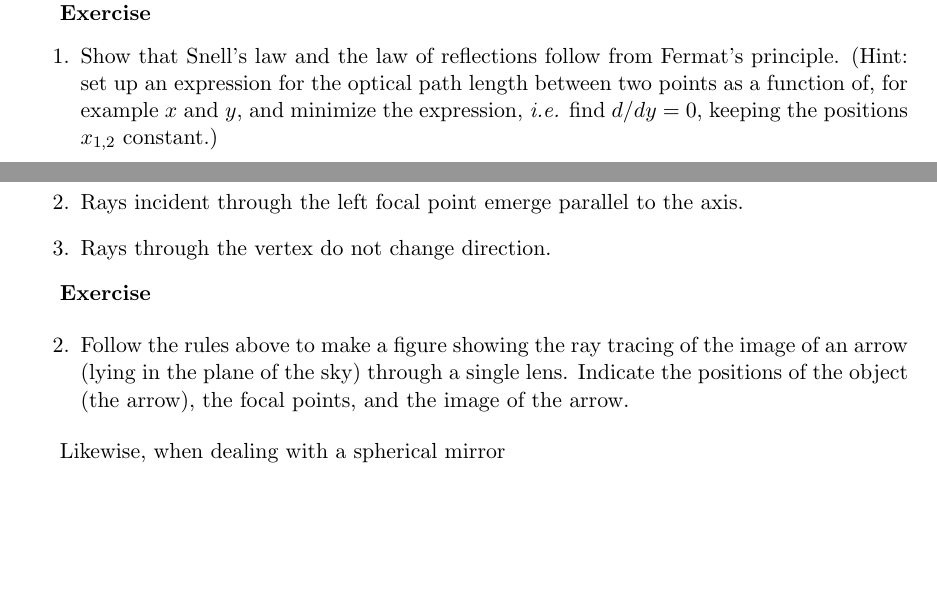
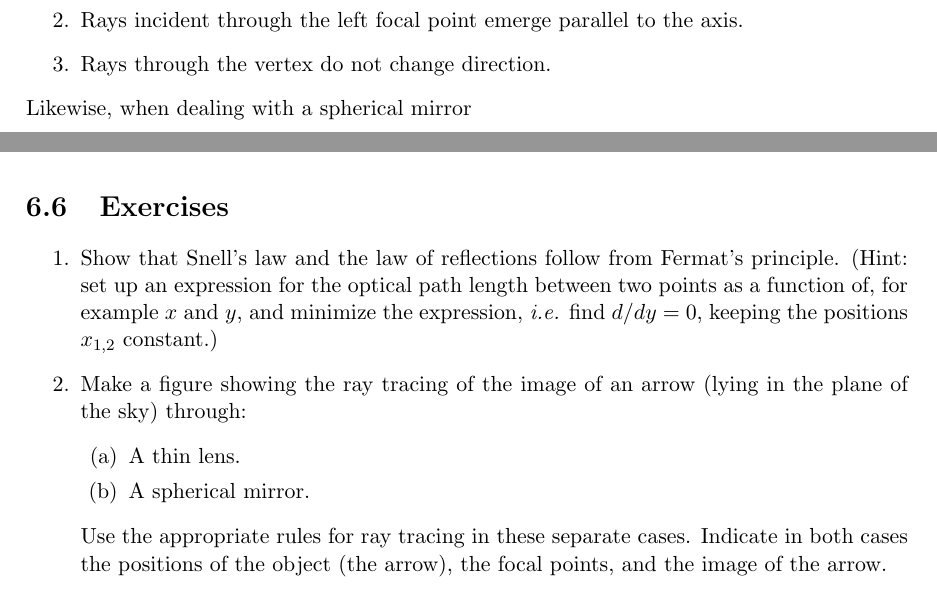
Before and after one commit to vedad/ITA_2014, a LaTeX thesis (lectures/main.tex, which reads lectures/lecture-6.tex): two parts of pages 62 and 65 of 149 before the commit and two parts of pages 65 and 83 of 149 after it, joined at a grey line, cut at the place of the change, the shorter picture padded with empty space. Compiled offline with pdfLaTeX.

Commit message:
Moved exercises, fixed table.

```diff
--- a/lectures/lecture-6.tex
+++ b/lectures/lecture-6.tex
@@ -107,18 +85,6 @@ n_1\sin\theta_1=n_2\sin\theta_2
 (Note that this expression reduces to the law of reflections for
 $n_1=-n_2$.)
 
-{\bf Exercise}
-
-\begin{enumerate}
-\item Show that Snell's law and the law of reflections follow from
-  Fermat's principle. (Hint: set up an expression for the optical path length
-  between two points as a function of, for example $x$ and $y$, and
-  minimize the expression, {\it i.e.} find ${d/dy}=0$, keeping the
-  positions $x_{1,2}$ constant.)
-\newcounter{count}
-\setcounter{count}{\value{enumi}}
-\end{enumerate}
-
 For a ray coming
 from a medium with a larger index of refraction there is a {\it critical angle} which
 produces a refracted ray that never leaves the medium, which one can see is given by
@@ -276,18 +241,6 @@ approximation. However, using the paraxial approximation we can get a
   axis.
 \item Rays through the vertex do not change direction.
 \end{enumerate}
-
-{\bf Exercise}
-
-\begin{enumerate}
-\setcounter{enumi}{\value{count}}
-\item Follow the rules above to make a figure showing the ray tracing
-  of  the image of an arrow (lying in the plane of the sky) through a single lens. Indicate the
-  positions of the object (the arrow), the focal points, and the image
-  of the arrow.
-\setcounter{count}{\value{enumi}}
-\end{enumerate}
-
 Likewise, when dealing with a spherical mirror
 \begin{enumerate}
 \item Incident rays parallel to the optical axis are reflected through
@@ -1161,4 +1085,24 @@ $D=24.5$~m of 7 8.4~m segments, and the Thirty Meter Telescope
 $D=30$~m consisting of 492 1.4~m segments. Each of these telescopes has a cost of
 some $10^9$ US dollars.
 
+\section{Exercises}
+
+\begin{enumerate}
+	\item Show that Snell's law and the law of reflections follow from
+		Fermat's principle. (Hint: set up an expression for the optical path length
+		between two points as a function of, for example $x$ and $y$, and
+		minimize the expression, {\it i.e.} find ${d/dy}=0$, keeping the
+		positions $x_{1,2}$ constant.)
+	\item Make a figure showing the ray tracing of the image of an arrow (lying in the plane
+		of the sky) through:
+	\begin{enumerate}
+		\item A thin lens.
+		\item A spherical mirror.
+	\end{enumerate}
+	Use the appropriate rules for ray tracing in these separate cases.
+	Indicate in both cases the positions of the
+	object (the arrow), the focal points, and the image of the arrow.
+	\item What is the image scale expressed in arcsec per unit lenght?
+\end{enumerate}
+
 %\end{document}
```
Also changed, not shown: lectures/lecture-6.tex (82 more changed lines).
